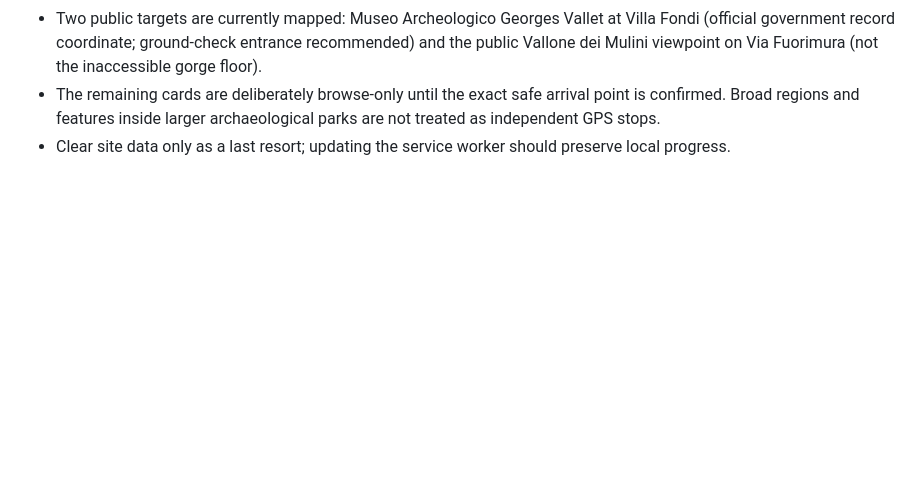
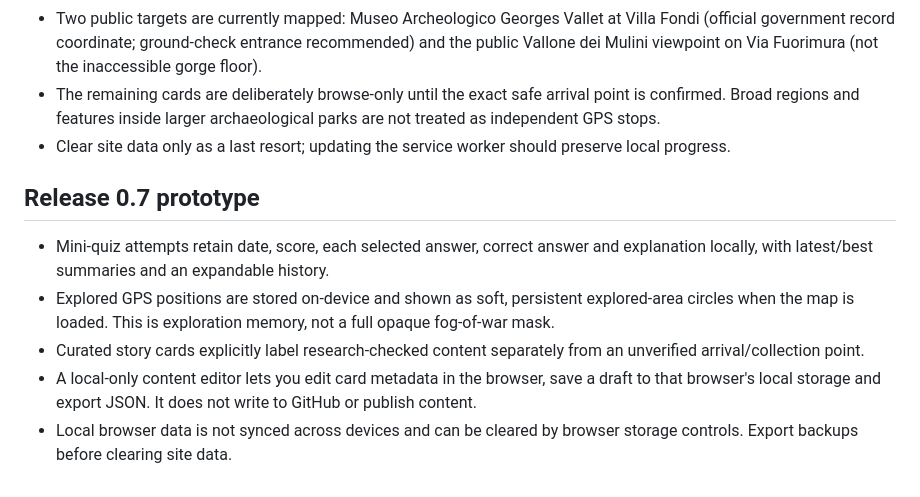
Before and after one commit to dirkschellingerhout/world-hunter, a Markdown page: README.md, the part around the change. Drawn GitHub-style; blank space fills up the shorter version.

Commit message:
Build release 0.7 quiz journal and exploration memory

```diff
--- a/README.md
+++ b/README.md
@@ -109,3 +109,12 @@ Validation performed for this build: JavaScript syntax check, JSON parsing, and
 - Two public targets are currently mapped: Museo Archeologico Georges Vallet at Villa Fondi (official government record coordinate; ground-check entrance recommended) and the public Vallone dei Mulini viewpoint on Via Fuorimura (not the inaccessible gorge floor).
 - The remaining cards are deliberately browse-only until the exact safe arrival point is confirmed. Broad regions and features inside larger archaeological parks are not treated as independent GPS stops.
 - Clear site data only as a last resort; updating the service worker should preserve local progress.
+
+
+## Release 0.7 prototype
+
+- Mini-quiz attempts retain date, score, each selected answer, correct answer and explanation locally, with latest/best summaries and an expandable history.
+- Explored GPS positions are stored on-device and shown as soft, persistent explored-area circles when the map is loaded. This is exploration memory, not a full opaque fog-of-war mask.
+- Curated story cards explicitly label research-checked content separately from an unverified arrival/collection point.
+- A local-only content editor lets you edit card metadata in the browser, save a draft to that browser's local storage and export JSON. It does not write to GitHub or publish content.
+- Local browser data is not synced across devices and can be cleared by browser storage controls. Export backups before clearing site data.
```
